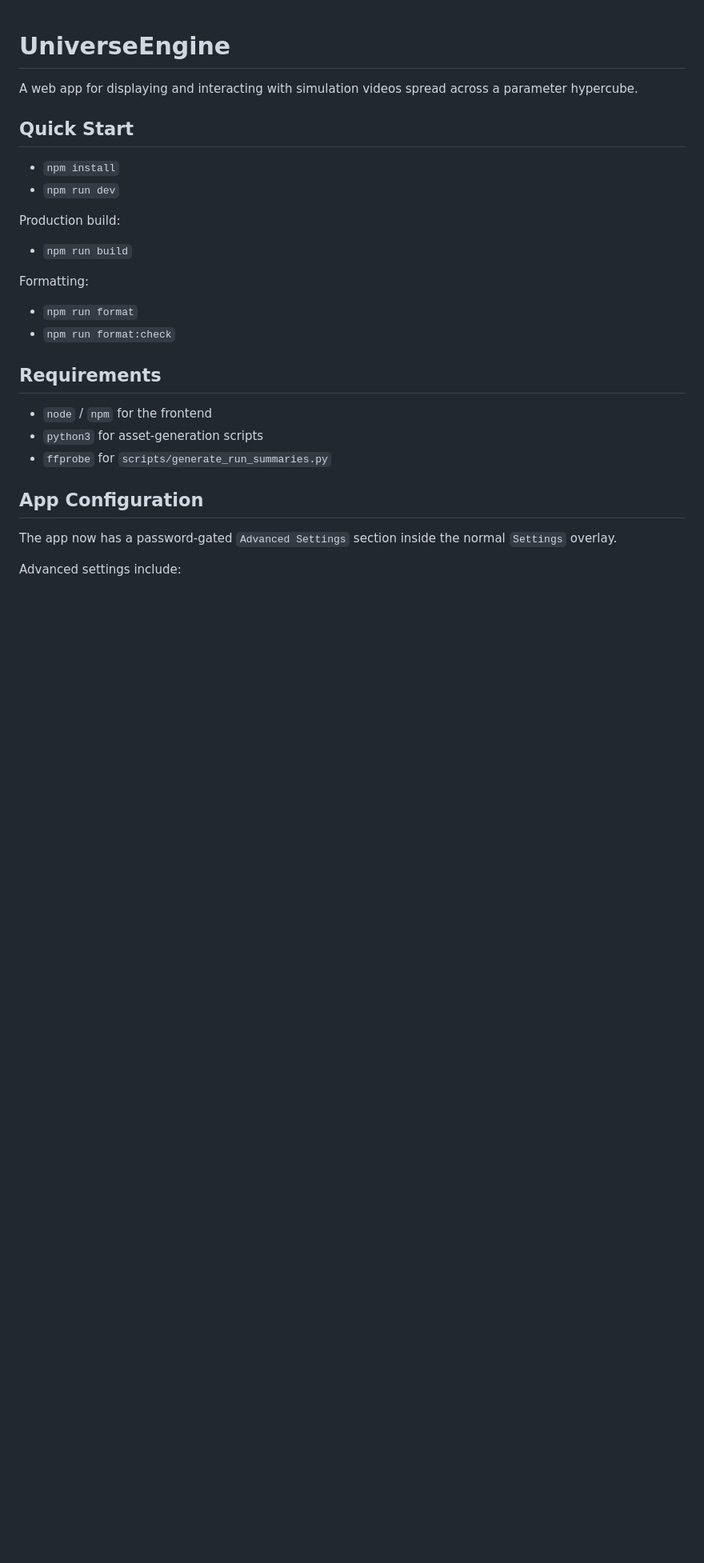
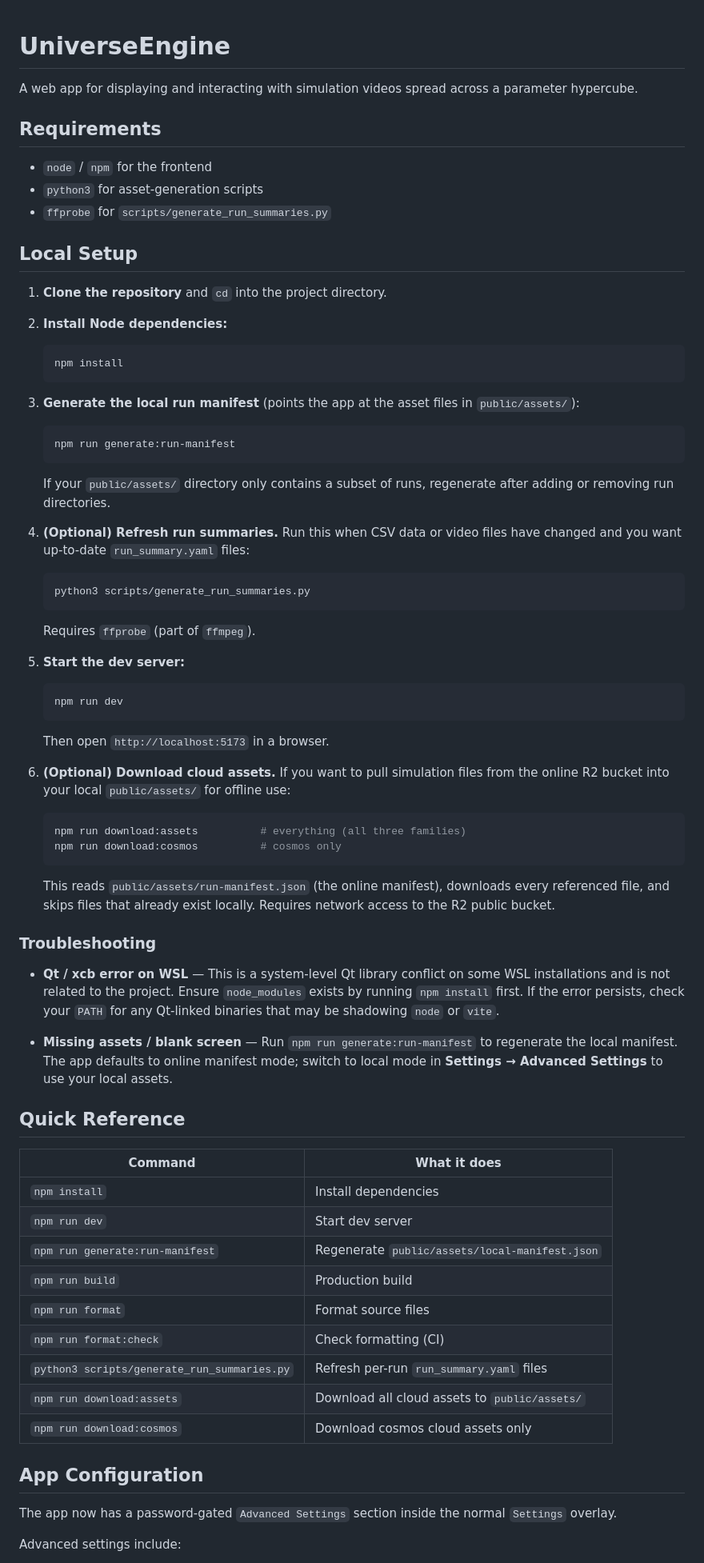
Before and after one commit to UniverseMakers/UniverseEngine, a Markdown page: README.md, the part around the change. Shown at 80% size. Drawn GitHub-style; blank space fills up the shorter version.

Commit message:
Better local install instructions

````diff
--- a/README.md
+++ b/README.md
@@ -1,26 +1,85 @@
 # UniverseEngine
 
 A web app for displaying and interacting with simulation videos spread across a parameter hypercube.
-
-## Quick Start
-
-- `npm install`
-- `npm run dev`
-
-Production build:
-
-- `npm run build`
-
-Formatting:
-
-- `npm run format`
-- `npm run format:check`
 
 ## Requirements
 
 - `node` / `npm` for the frontend
 - `python3` for asset-generation scripts
 - `ffprobe` for `scripts/generate_run_summaries.py`
+
+## Local Setup
+
+1. **Clone the repository** and `cd` into the project directory.
+
+2. **Install Node dependencies:**
+
+   ```bash
+   npm install
+   ```
+
+3. **Generate the local run manifest** (points the app at the asset files in `public/assets/`):
+
+   ```bash
+   npm run generate:run-manifest
+   ```
+
+   If your `public/assets/` directory only contains a subset of runs, regenerate after
+   adding or removing run directories.
+
+4. **(Optional) Refresh run summaries.** Run this when CSV data or video files have
+   changed and you want up-to-date `run_summary.yaml` files:
+
+   ```bash
+   python3 scripts/generate_run_summaries.py
+   ```
+
+   Requires `ffprobe` (part of `ffmpeg`).
+
+5. **Start the dev server:**
+
+   ```bash
+   npm run dev
+   ```
+
+   Then open `http://localhost:5173` in a browser.
+
+6. **(Optional) Download cloud assets.** If you want to pull simulation files
+   from the online R2 bucket into your local ``public/assets/`` for offline use:
+
+   ```bash
+   npm run download:assets          # everything (all three families)
+   npm run download:cosmos          # cosmos only
+   ```
+
+   This reads ``public/assets/run-manifest.json`` (the online manifest), downloads
+   every referenced file, and skips files that already exist locally. Requires
+   network access to the R2 public bucket.
+
+### Troubleshooting
+
+- **Qt / xcb error on WSL** — This is a system-level Qt library conflict on some WSL
+  installations and is not related to the project. Ensure `node_modules` exists by
+  running `npm install` first. If the error persists, check your `PATH` for any
+  Qt-linked binaries that may be shadowing `node` or `vite`.
+
+- **Missing assets / blank screen** — Run `npm run generate:run-manifest` to
+  regenerate the local manifest. The app defaults to online manifest mode; switch to
+  local mode in **Settings → Advanced Settings** to use your local assets.
+
+## Quick Reference
+
+| Command | What it does |
+|---|---|
+| `npm install` | Install dependencies |
+| `npm run dev` | Start dev server |
+| `npm run generate:run-manifest` | Regenerate `public/assets/local-manifest.json` |
+| `npm run build` | Production build |
+| `npm run format` | Format source files |
+| `npm run format:check` | Check formatting (CI) |
+| `python3 scripts/generate_run_summaries.py` | Refresh per-run `run_summary.yaml` files |
+| `npm run download:assets` | Download all cloud assets to `public/assets/` |
+| `npm run download:cosmos` | Download cosmos cloud assets only |
 
 ## App Configuration
 
````
